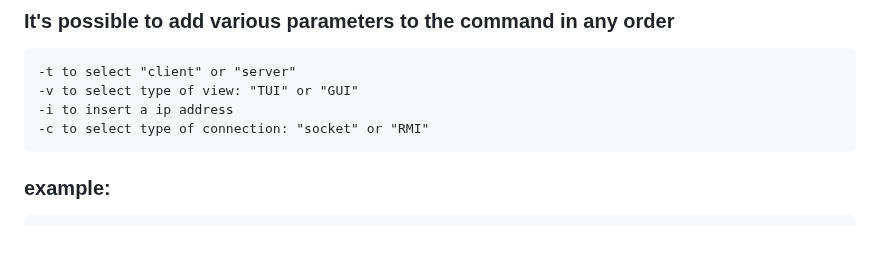
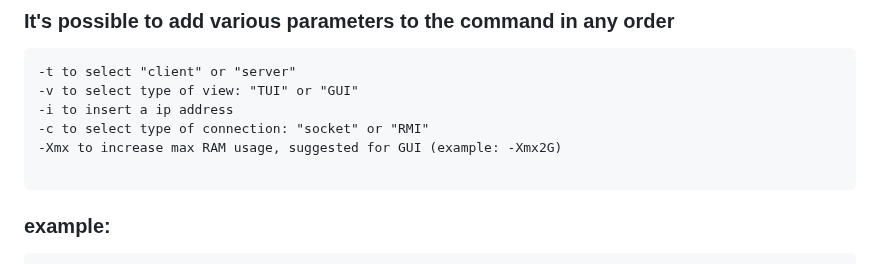
Before and after one commit to Comodaino/ing-sw-2023-spineto-solbiati-spezzi-romano, a Markdown page: README.md, the part around the change. GitHub-like rendering; blank space fills up the shorter version.

````diff
--- a/README.md
+++ b/README.md
@@ -74,6 +74,8 @@ java -jar myshelfie.jar
 -v to select type of view: "TUI" or "GUI"
 -i to insert a ip address
 -c to select type of connection: "socket" or "RMI"
+-Xmx to increase max RAM usage, suggested for GUI (example: -Xmx2G)
+
 ```
 
 ### example:
````
